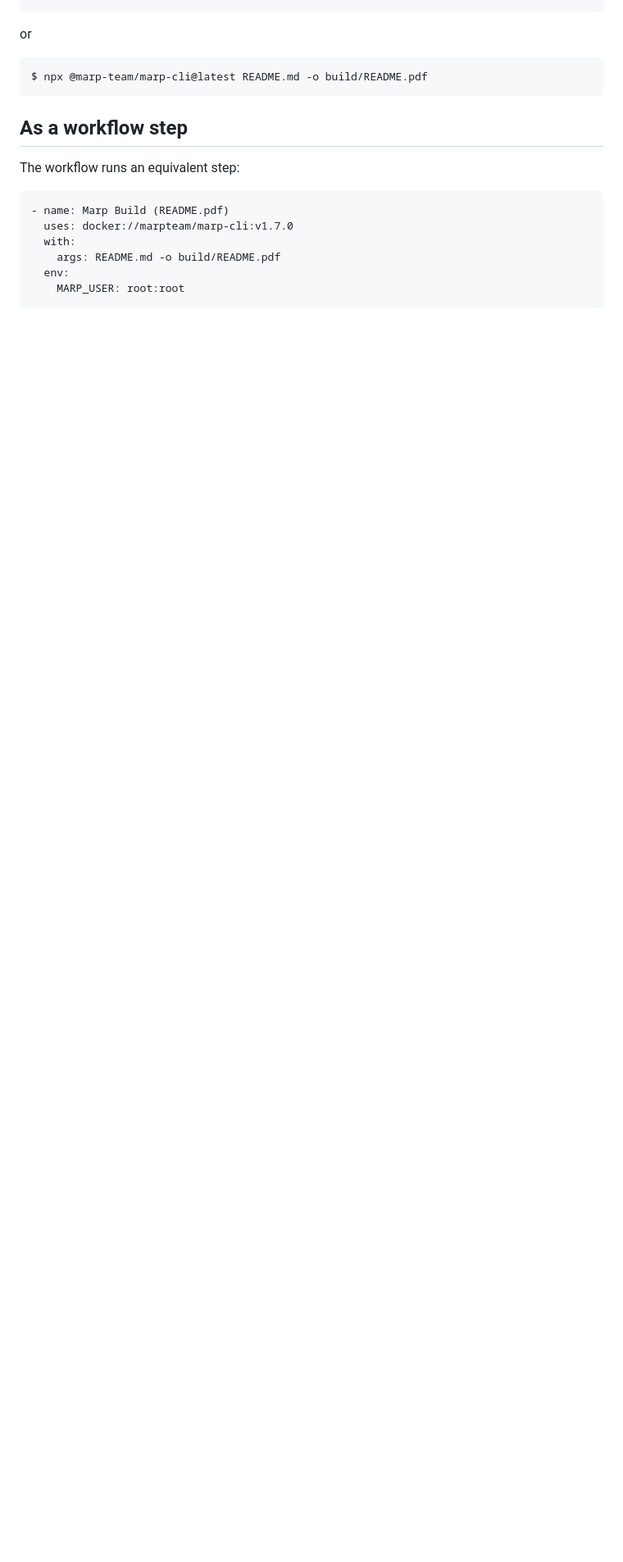
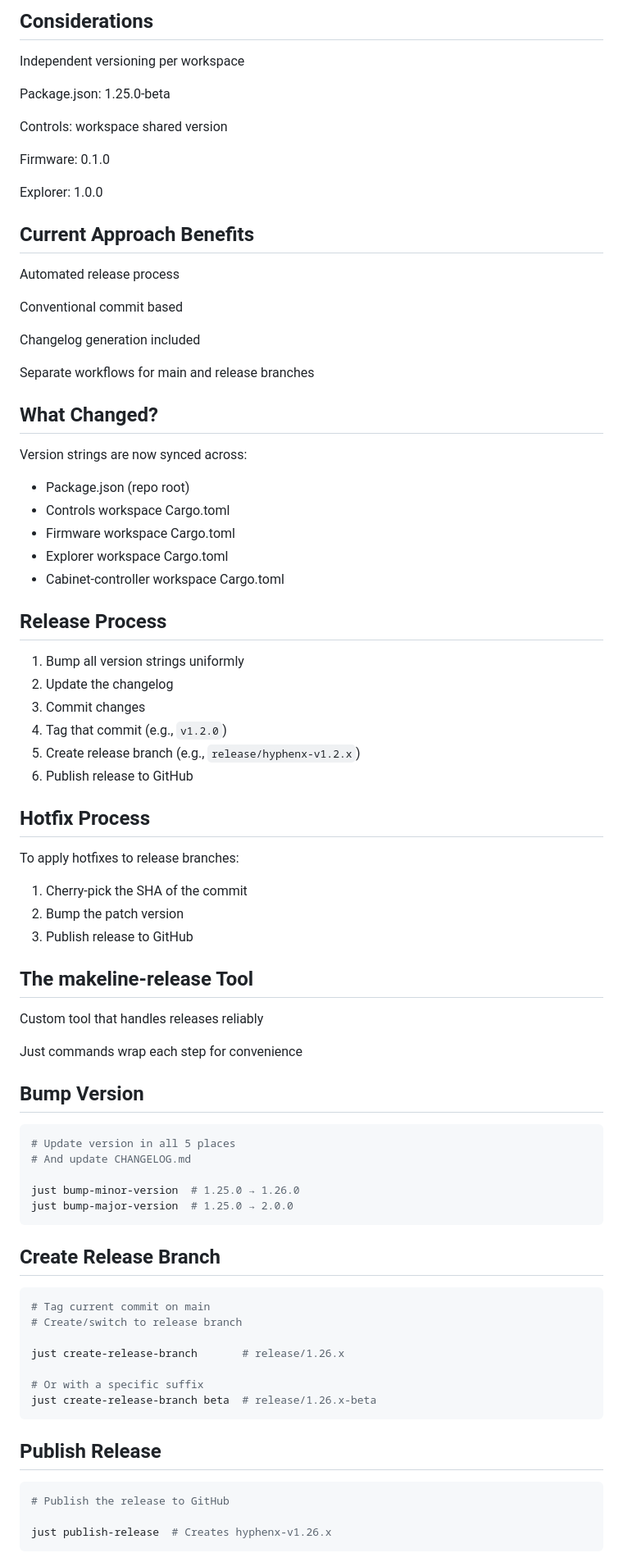
Before and after one commit to matthewjberger/releases, a Markdown page: README.md, the part around the change printed below. Shown: that part at 82% size. GitHub-like rendering; blank space fills up the shorter version.

````diff
--- a/README.md
+++ b/README.md
@@ -68,21 +90,85 @@ $ marp README.md -o build/README.pdf
+## Considerations
+
+Independent versioning per workspace
+
+Package.json: 1.25.0-beta
+
+Controls: workspace shared version
+
+Firmware: 0.1.0
+
+Explorer: 1.0.0
+
+## Current Approach Benefits
+
+Automated release process
+
+Conventional commit based
+
+Changelog generation included
+
+Separate workflows for main and release branches
+
+## What Changed?
+
+Version strings are now synced across:
+
+- Package.json (repo root)
+- Controls workspace Cargo.toml
+- Firmware workspace Cargo.toml
+- Explorer workspace Cargo.toml
+- Cabinet-controller workspace Cargo.toml
+
+## Release Process
+
+1. Bump all version strings uniformly
+2. Update the changelog
+3. Commit changes
+4. Tag that commit (e.g., `v1.2.0`)
+5. Create release branch (e.g., `release/hyphenx-v1.2.x`)
+6. Publish release to GitHub
+
+## Hotfix Process
+
+To apply hotfixes to release branches:
+
+1. Cherry-pick the SHA of the commit
+2. Bump the patch version
+3. Publish release to GitHub
+
+## The makeline-release Tool
+
+Custom tool that handles releases reliably
+
+Just commands wrap each step for convenience
+
+## Bump Version
+
+```bash
+# Update version in all 5 places
+# And update CHANGELOG.md
+
+just bump-minor-version  # 1.25.0 → 1.26.0
+just bump-major-version  # 1.25.0 → 2.0.0
 ```
 
-or
+## Create Release Branch
 
-```
-$ npx @marp-team/marp-cli@latest README.md -o build/README.pdf
+```bash
+# Tag current commit on main
+# Create/switch to release branch
+
+just create-release-branch       # release/1.26.x
+
+# Or with a specific suffix
+just create-release-branch beta  # release/1.26.x-beta
 ```
 
-## As a workflow step
+## Publish Release
 
-The workflow runs an equivalent step:
+```bash
+# Publish the release to GitHub
 
-```
-- name: Marp Build (README.pdf)
-  uses: docker://marpteam/marp-cli:v1.7.0
-  with:
-    args: README.md -o build/README.pdf
-  env:
-    MARP_USER: root:root
+just publish-release  # Creates hyphenx-v1.26.x
 ```
 
````
Also changed, not shown: other parts of README.md (+100 -55 lines).
